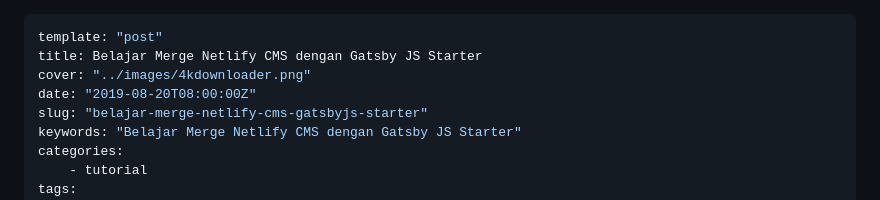
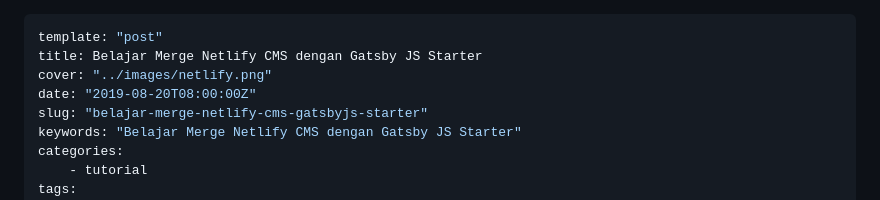
Before and after one commit to topidesta/topidesta, a Markdown page: content/posts/2019-08-23-gatsby-dan-netlify-cms.md, the part around the change. Drawn GitHub-style.

Commit message:
netlify

```diff
--- a/content/posts/2019-08-23-gatsby-dan-netlify-cms.md
+++ b/content/posts/2019-08-23-gatsby-dan-netlify-cms.md
@@ -1,7 +1,7 @@
 ---
 template: "post"
 title: Belajar Merge Netlify CMS dengan Gatsby JS Starter
-cover: "../images/4kdownloader.png"
+cover: "../images/netlify.png"
 date: "2019-08-20T08:00:00Z"
 slug: "belajar-merge-netlify-cms-gatsbyjs-starter"
 keywords: "Belajar Merge Netlify CMS dengan Gatsby JS Starter"
```
Also changed, not shown: content/images/netlify.png (added).
